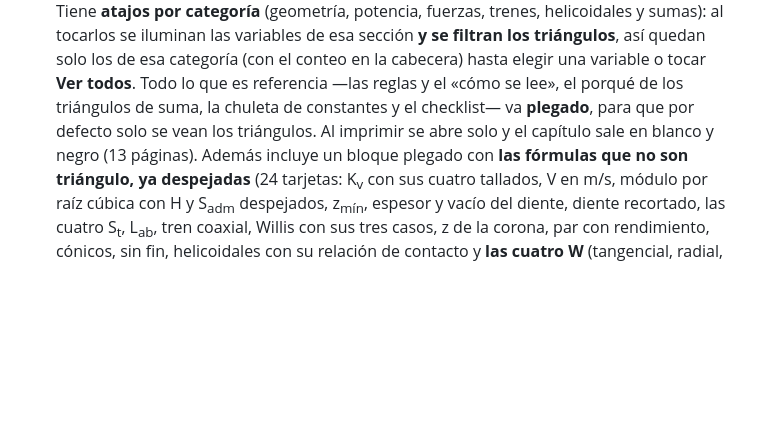
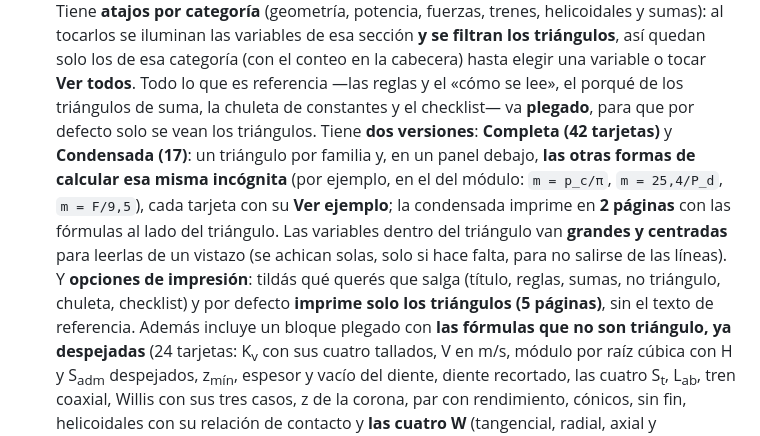
Before and after one commit to ezegrandia/engranajes, a Markdown page: README.md, the part around one of its changes. Drawn GitHub-style; blank space fills up the shorter version.

```diff
--- a/README.md
+++ b/README.md
@@ -119,8 +127,14 @@ Si preferís subir la carpeta tal cual, la URL será
   se iluminan las variables de esa sección **y se filtran los triángulos**, así quedan solo los de esa
   categoría (con el conteo en la cabecera) hasta elegir una variable o tocar **Ver todos**. Todo lo que es
   referencia —las reglas y el «cómo se lee», el porqué de los triángulos de suma, la chuleta de constantes y
-  el checklist— va **plegado**, para que por defecto solo se vean los triángulos. Al imprimir se abre solo
-  y el capítulo sale en blanco y negro (13 páginas).
+  el checklist— va **plegado**, para que por defecto solo se vean los triángulos.
+  Tiene **dos versiones**: **Completa (42 tarjetas)** y **Condensada (17)**: un triángulo por familia y, en
+  un panel debajo, **las otras formas de calcular esa misma incógnita** (por ejemplo, en el del módulo:
+  `m = p_c/π`, `m = 25,4/P_d`, `m = F/9,5`), cada tarjeta con su **Ver ejemplo**; la condensada imprime en
+  **2 páginas** con las fórmulas al lado del triángulo. Las variables dentro del triángulo van **grandes y
+  centradas** para leerlas de un vistazo (se achican solas, solo si hace falta, para no salirse de las líneas).
+  Y **opciones de impresión**: tildás qué querés que salga (título, reglas, sumas, no triángulo, chuleta,
+  checklist) y por defecto **imprime solo los triángulos (5 páginas)**, sin el texto de referencia.
   Además incluye un bloque plegado con **las fórmulas que no son triángulo, ya despejadas** (24 tarjetas:
   K<sub>v</sub> con sus cuatro tallados, V en m/s, módulo por raíz cúbica con H y S<sub>adm</sub> despejados,
   z<sub>mín</sub>, espesor y vacío del diente, diente recortado, las cuatro S<sub>t</sub>, L<sub>ab</sub>, tren
```
Also changed, not shown: other parts of README.md (+8 -0 lines), vista-condensada-pantalla.png (added), vista-condensada.png (added), 3 other files.
